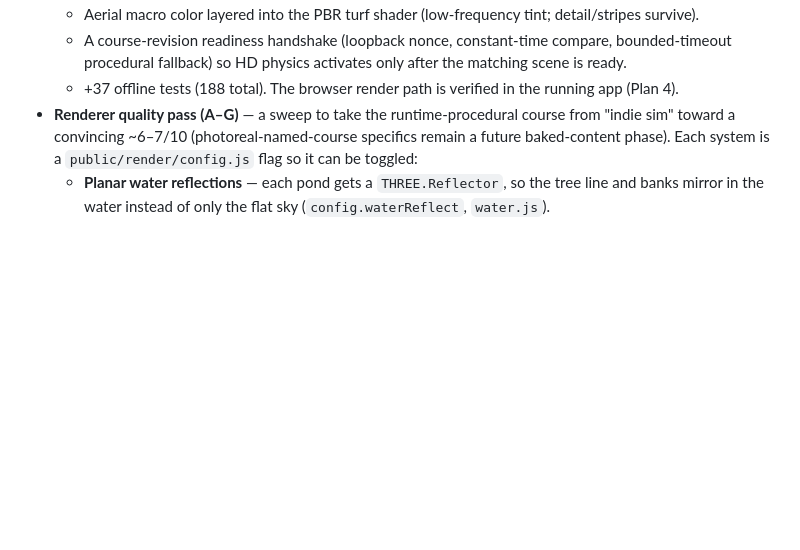
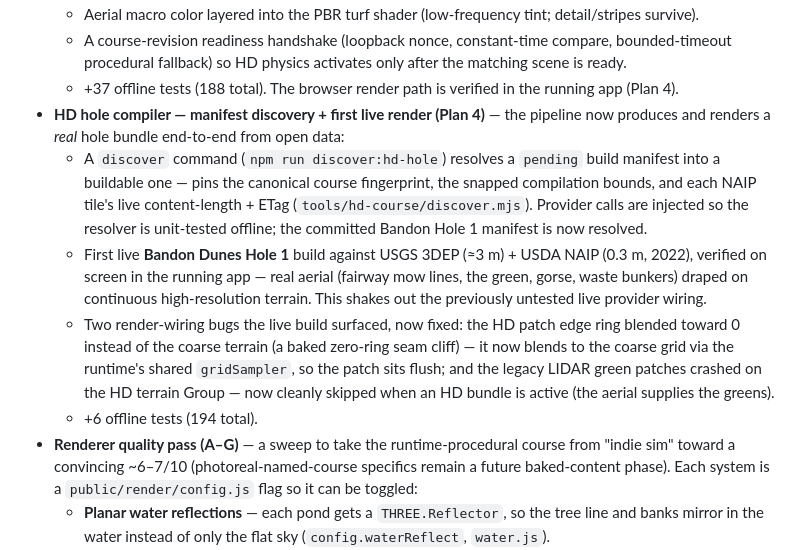
Before and after one commit to rroojrooj/Open-Birdie, a Markdown page: CHANGELOG.md, the part around the change. Drawn GitHub-style; blank space fills up the shorter version.

Commit message:
docs(hd): record manifest discovery + first live Bandon render (Plan 4)
CHANGELOG entry + Plan 4 result section: the discover command, the first
live 3DEP/NAIP build, on-screen verification, and the two render-wiring
fixes (seam zero-ring, green-patch crash). Notes the deferred macro color
edge-feathering.

Co-Authored-By: Claude Opus 4.8 <noreply@anthropic.com>

```diff
--- a/CHANGELOG.md
+++ b/CHANGELOG.md
@@ -42,6 +42,20 @@ All notable changes to Open-Birdie are documented here.
   - A course-revision readiness handshake (loopback nonce, constant-time compare, bounded-timeout
     procedural fallback) so HD physics activates only after the matching scene is ready.
   - +37 offline tests (188 total). The browser render path is verified in the running app (Plan 4).
+- **HD hole compiler — manifest discovery + first live render (Plan 4)** — the pipeline now produces and
+  renders a *real* hole bundle end-to-end from open data:
+  - A `discover` command (`npm run discover:hd-hole`) resolves a `pending` build manifest into a buildable
+    one — pins the canonical course fingerprint, the snapped compilation bounds, and each NAIP tile's live
+    content-length + ETag (`tools/hd-course/discover.mjs`). Provider calls are injected so the resolver is
+    unit-tested offline; the committed Bandon Hole 1 manifest is now resolved.
+  - First live **Bandon Dunes Hole 1** build against USGS 3DEP (≈3 m) + USDA NAIP (0.3 m, 2022), verified
+    on screen in the running app — real aerial (fairway mow lines, the green, gorse, waste bunkers) draped
+    on continuous high-resolution terrain. This shakes out the previously untested live provider wiring.
+  - Two render-wiring bugs the live build surfaced, now fixed: the HD patch edge ring blended toward 0
+    instead of the coarse terrain (a baked zero-ring seam cliff) — it now blends to the coarse grid via the
+    runtime's shared `gridSampler`, so the patch sits flush; and the legacy LIDAR green patches crashed on
+    the HD terrain Group — now cleanly skipped when an HD bundle is active (the aerial supplies the greens).
+  - +6 offline tests (194 total).
 - **Renderer quality pass (A–G)** — a sweep to take the runtime-procedural course from
   "indie sim" toward a convincing ~6–7/10 (photoreal-named-course specifics remain a future
   baked-content phase). Each system is a `public/render/config.js` flag so it can be toggled:
```
Also changed, not shown: 1 other file.
